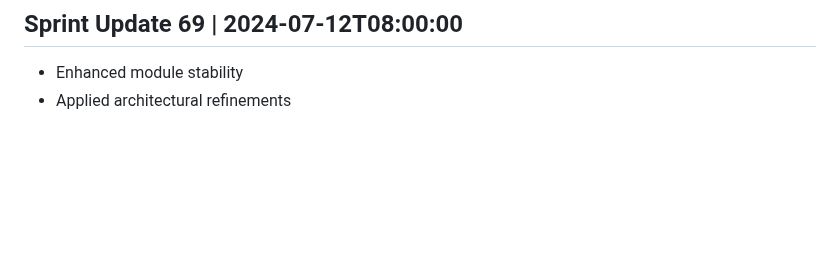
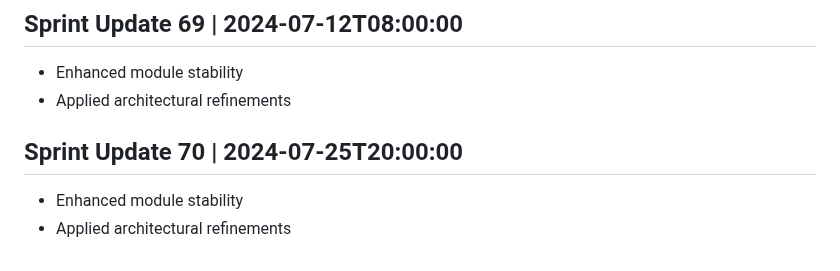
Before and after one commit to AshrafMorningstar/Learning, a Markdown page: PROJECT_HISTORY.md, the part around the change. Rendered like a GitHub page; blank space fills up the shorter version.

Commit message:
Improve technical documentation and code quality

```diff
--- a/PROJECT_HISTORY.md
+++ b/PROJECT_HISTORY.md
@@ -277,3 +277,7 @@
 ## Sprint Update 69 | 2024-07-12T08:00:00
 - Enhanced module stability
 - Applied architectural refinements
+
+## Sprint Update 70 | 2024-07-25T20:00:00
+- Enhanced module stability
+- Applied architectural refinements
```
